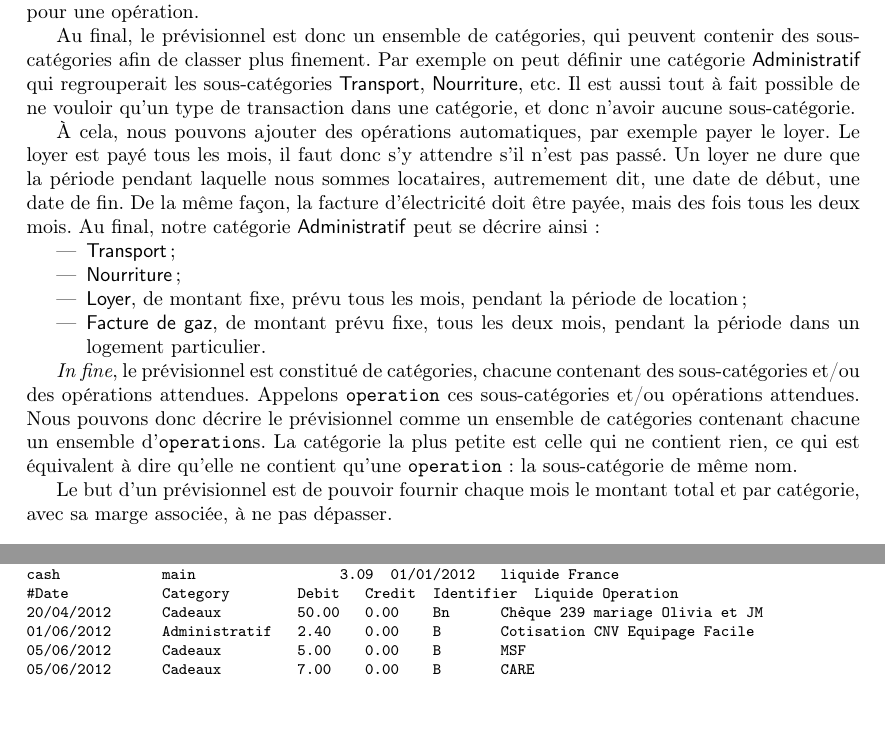
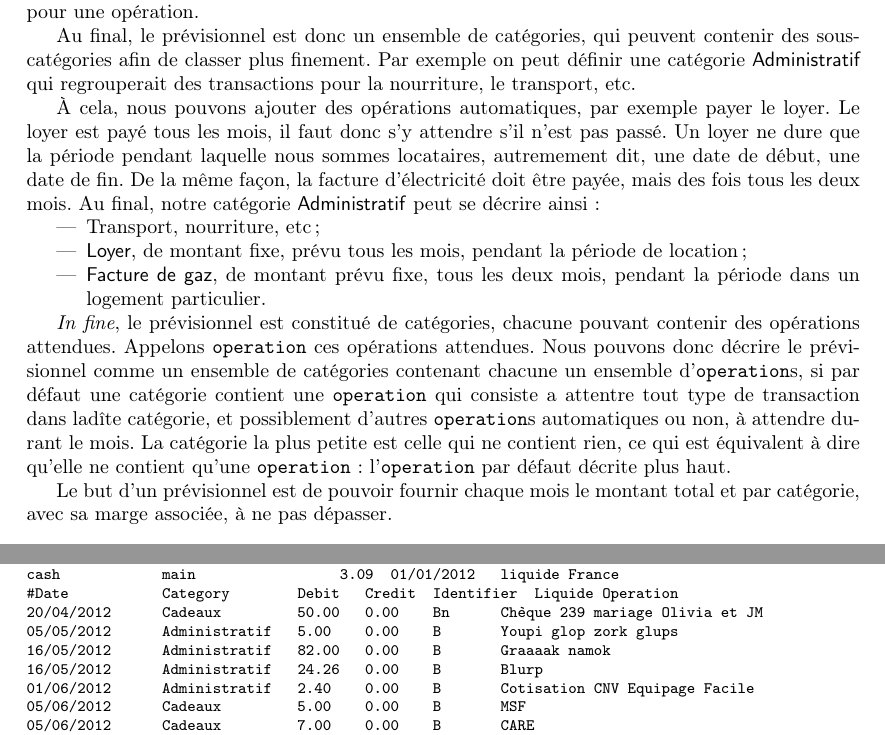
Before and after one commit to SylvainPlessis/compta, a LaTeX document (model_doc/main.tex, which reads model_doc/input_file.tex, model_doc/object.tex): two parts of pages 5 and 6 of 7, joined at a grey line, cut so that both start at the same text, the shorter picture padded with empty space. Compiled offline with pdfLaTeX.

Commit message:
fixed forecast description

```diff
--- a/model_doc/input_file.tex
+++ b/model_doc/input_file.tex
@@ -28,6 +28,9 @@ bank            other                0.00  01/01/2012   BoA             , USD
 cash            main                 3.09  01/01/2012   liquide France
 #Date           Category        Debit   Credit  Identifier  Liquide Operation
 20/04/2012      Cadeaux         50.00   0.00    Bn      Chèque 239 mariage Olivia et JM
+05/05/2012      Administratif   5.00    0.00    B       Youpi glop zork glups
+16/05/2012      Administratif   82.00   0.00    B       Graaaak namok
+16/05/2012      Administratif   24.26   0.00    B       Blurp
 01/06/2012      Administratif   2.40    0.00    B       Cotisation CNV Equipage Facile
 05/06/2012      Cadeaux         5.00    0.00    B       MSF
 05/06/2012      Cadeaux         7.00    0.00    B       CARE
--- a/model_doc/object.tex
+++ b/model_doc/object.tex
@@ -55,10 +51,8 @@ pour une opération.
 Au final, le prévisionnel est donc un ensemble de catégories, qui
 peuvent contenir des sous-catégories afin de classer plus finement. Par
 exemple on peut définir une catégorie \catForecast{Administratif}
-qui regrouperait les sous-catégories \catForecast{Transport},
-\catForecast{Nourriture}, etc. Il est aussi tout à fait possible
-de ne vouloir qu'un type de transaction dans une catégorie, et
-donc n'avoir aucune sous-catégorie.
+qui regrouperait des transactions pour la nourriture, le transport,
+etc.
 
 \`A cela, nous pouvons ajouter des opérations automatiques, par
 exemple payer le loyer. Le loyer est payé tous les mois, il faut
@@ -68,21 +62,23 @@ début, une date de fin. De la même façon, la facture d'électricité doit
 être payée, mais des fois tous les deux mois. Au final, notre catégorie
 \catForecast{Administratif} peut se décrire ainsi:
 \begin{itemize}
-\item \catForecast{Transport};
-\item \catForecast{Nourriture};
+\item Transport, nourriture, etc;
 \item \catForecast{Loyer}, de montant fixe, prévu tous les mois, pendant la période
                            de location;
 \item \catForecast{Facture de gaz}, de montant prévu fixe, tous les deux mois,
                                     pendant la période dans un logement particulier.
 \end{itemize}
 
-\textit{In fine}, le prévisionnel est constitué de catégories, chacune contenant des sous-catégories
-et/ou des opérations attendues. Appelons \operation\ ces sous-catégories et/ou
+\textit{In fine}, le prévisionnel est constitué de catégories, chacune pouvant
+contenir des opérations attendues. Appelons \operation\ ces
 opérations attendues. Nous pouvons donc décrire le prévisionnel comme un
-ensemble de catégories contenant chacune un ensemble d'\operation s.
+ensemble de catégories contenant chacune un ensemble d'\operation s,
+si par défaut une catégorie contient une \operation\ qui consiste
+a attentre tout type de transaction dans ladîte catégorie, et possiblement
+d'autres \operation s automatiques ou non, à attendre durant le mois.
 La catégorie la plus petite est celle qui ne contient rien, ce qui
-est équivalent à dire qu'elle ne contient qu'une \operation: la
-sous-catégorie de même nom.
+est équivalent à dire qu'elle ne contient qu'une \operation: l'\operation\
+par défaut décrite plus haut.
 
 Le but d'un prévisionnel est de pouvoir fournir chaque mois le montant total
 et par catégorie, avec sa marge associée, à ne pas dépasser.
```
Also changed, not shown: model_doc/object.tex (4 more changed lines).
